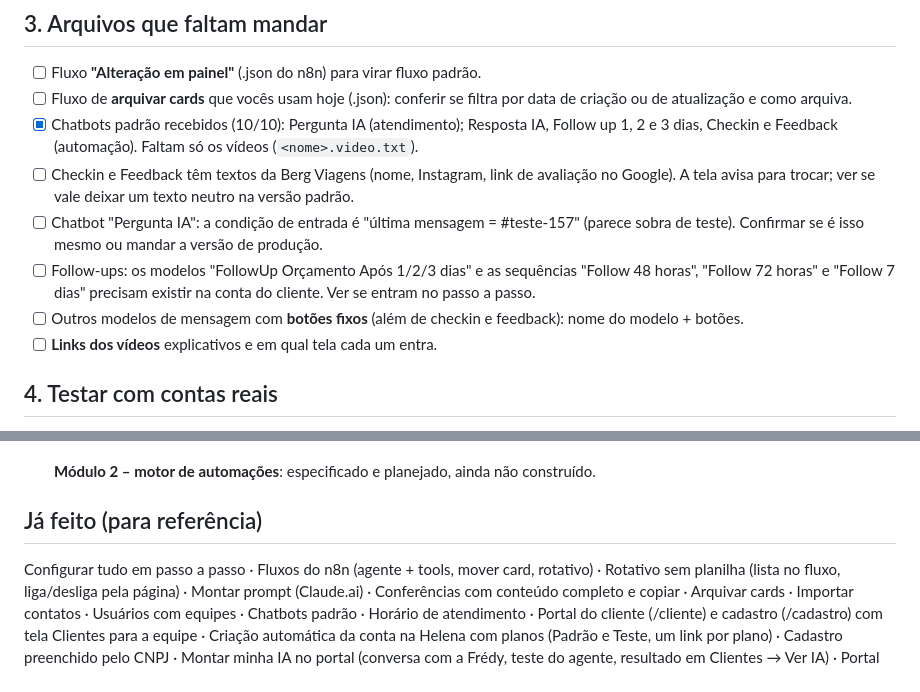
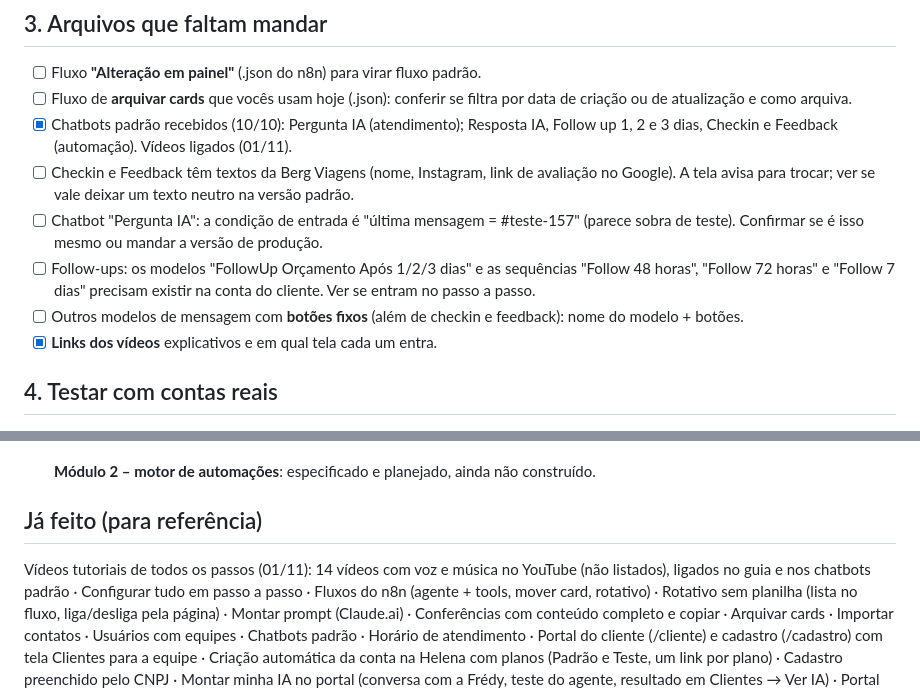
Before and after one commit to teixeirzkj/clonarfredy, a Markdown page: docs/PENDENCIAS.md, 2 parts joined by grey strips. GitHub-like rendering.

Commit message:
Pendências: vídeos e chave da Anthropic concluídos
Co-Authored-By: Claude Opus 5.5 <noreply@anthropic.com>

```diff
--- a/docs/PENDENCIAS.md
+++ b/docs/PENDENCIAS.md
@@ -44,12 +44,12 @@ Quando algo for resolvido, risque aqui (ou peça para o Claude atualizar).
 
 - [ ] Fluxo **"Alteração em painel"** (.json do n8n) para virar fluxo padrão.
 - [ ] Fluxo de **arquivar cards** que vocês usam hoje (.json): conferir se filtra por data de criação ou de atualização e como arquiva.
-- [x] Chatbots padrão recebidos (10/10): Pergunta IA (atendimento); Resposta IA, Follow up 1, 2 e 3 dias, Checkin e Feedback (automação). Faltam só os vídeos (`<nome>.video.txt`).
+- [x] Chatbots padrão recebidos (10/10): Pergunta IA (atendimento); Resposta IA, Follow up 1, 2 e 3 dias, Checkin e Feedback (automação). Vídeos ligados (01/11).
 - [ ] Checkin e Feedback têm textos da Berg Viagens (nome, Instagram, link de avaliação no Google). A tela avisa para trocar; ver se vale deixar um texto neutro na versão padrão.
 - [ ] Chatbot "Pergunta IA": a condição de entrada é "última mensagem = #teste-157" (parece sobra de teste). Confirmar se é isso mesmo ou mandar a versão de produção.
 - [ ] Follow-ups: os modelos "FollowUp Orçamento Após 1/2/3 dias" e as sequências "Follow 48 horas", "Follow 72 horas" e "Follow 7 dias" precisam existir na conta do cliente. Ver se entram no passo a passo.
 - [ ] Outros modelos de mensagem com **botões fixos** (além de checkin e feedback): nome do modelo + botões.
-- [ ] **Links dos vídeos** explicativos e em qual tela cada um entra.
+- [x] **Links dos vídeos** explicativos e em qual tela cada um entra.
 
 ## 4. Testar com contas reais
 
@@ -89,6 +89,7 @@ Quando algo for resolvido, risque aqui (ou peça para o Claude atualizar).
 
 ## Já feito (para referência)
 
+Vídeos tutoriais de todos os passos (01/11): 14 vídeos com voz e música no YouTube (não listados), ligados no guia e nos chatbots padrão ·
 Configurar tudo em passo a passo · Fluxos do n8n (agente + tools, mover card,
 rotativo) · Rotativo sem planilha (lista no fluxo, liga/desliga pela página) ·
 Montar prompt (Claude.ai) · Conferências com conteúdo completo e copiar ·
```
Also changed, not shown: other parts of docs/PENDENCIAS.md (+4 -4 lines).
